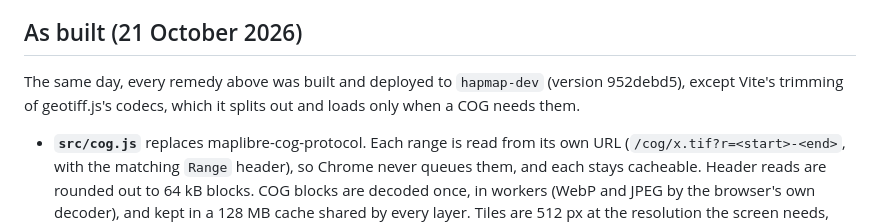
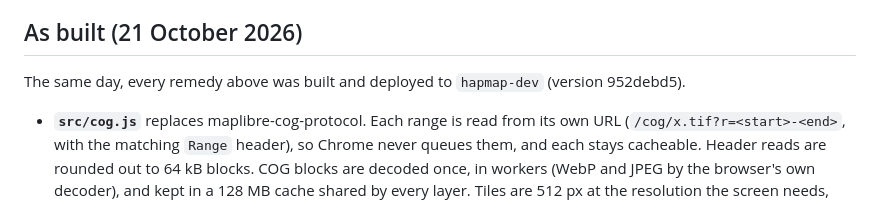
Before and after one commit to bill-mca/hap-mapper, a Markdown page: docs/loading-performance.md, the part around the change. Rendered like a GitHub page.

Commit message:
docs(perf): tidy the as-built opening
Co-Authored-By: Claude Opus 5.5 <noreply@anthropic.com>

```diff
--- a/docs/loading-performance.md
+++ b/docs/loading-performance.md
@@ -141,7 +141,7 @@ Server timings came from `curl -w` against `hapmap-dev.u5007063.workers.dev`, bl
 
 ## As built (21 October 2026)
 
-The same day, every remedy above was built and deployed to `hapmap-dev` (version 952debd5), except Vite's trimming of geotiff.js's codecs, which it splits out and loads only when a COG needs them.
+The same day, every remedy above was built and deployed to `hapmap-dev` (version 952debd5).
 
 - **`src/cog.js`** replaces maplibre-cog-protocol.
   Each range is read from its own URL (`/cog/x.tif?r=<start>-<end>`, with the matching `Range` header), so Chrome never queues them, and each stays cacheable.
```
